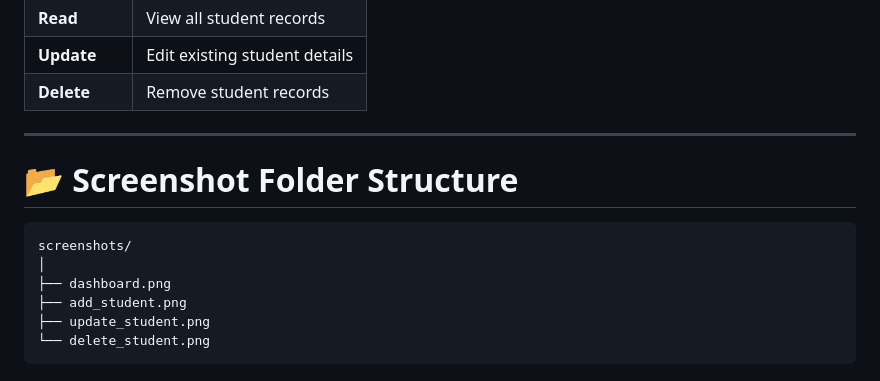
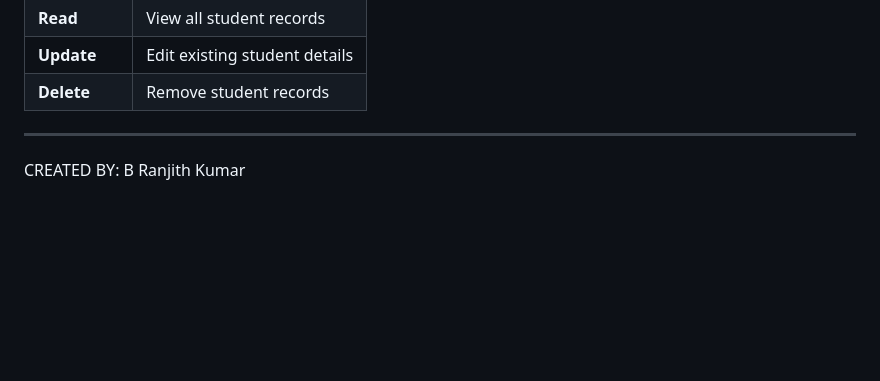
Before and after one commit to ranjithkumar077/SIMPLE-REST-API, a Markdown page: README.md, the part around one of its changes. Drawn GitHub-style; blank space fills up the shorter version.

````diff
--- a/README.md
+++ b/README.md
@@ -155,14 +167,5 @@ This project successfully implements complete CRUD operations:
 | **Delete** | Remove student records |
 
 ---
-
-# 📂 Screenshot Folder Structure
-
-```text
-screenshots/
-│
-├── dashboard.png
-├── add_student.png
-├── update_student.png
-└── delete_student.png
-```
+ CREATED BY:
+            B Ranjith Kumar
````
Also changed, not shown: other parts of README.md (+16 -4 lines).
